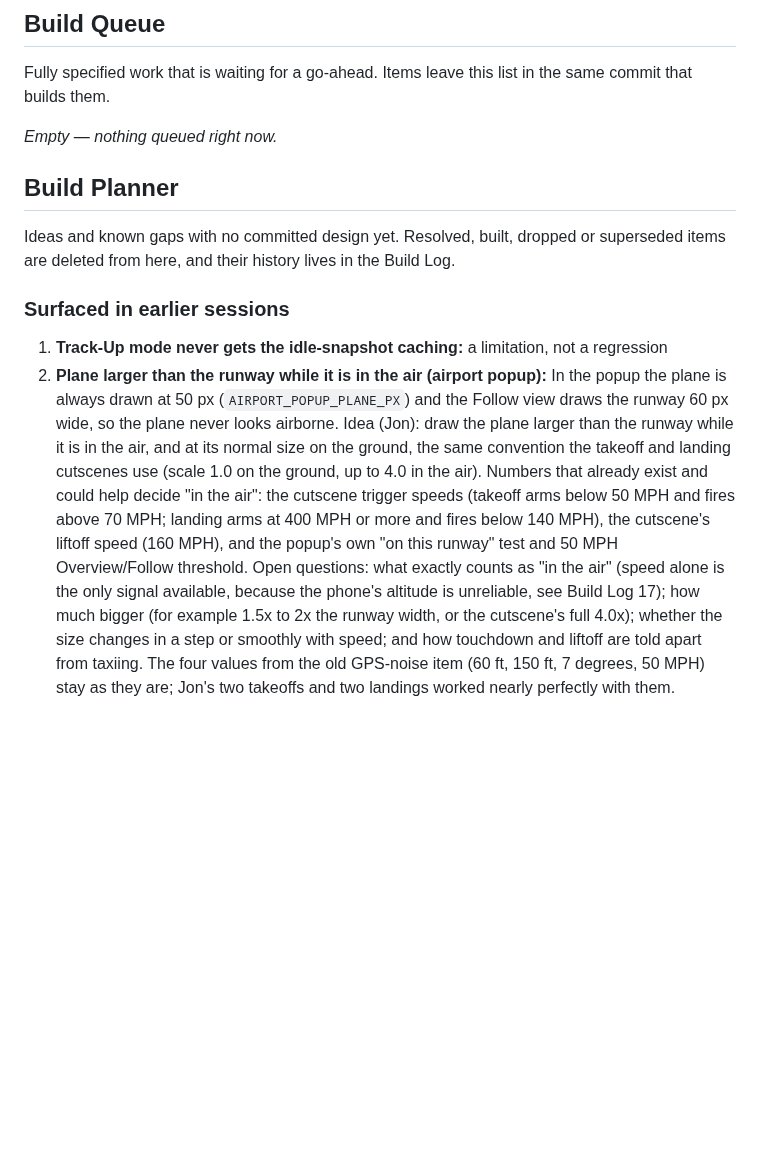
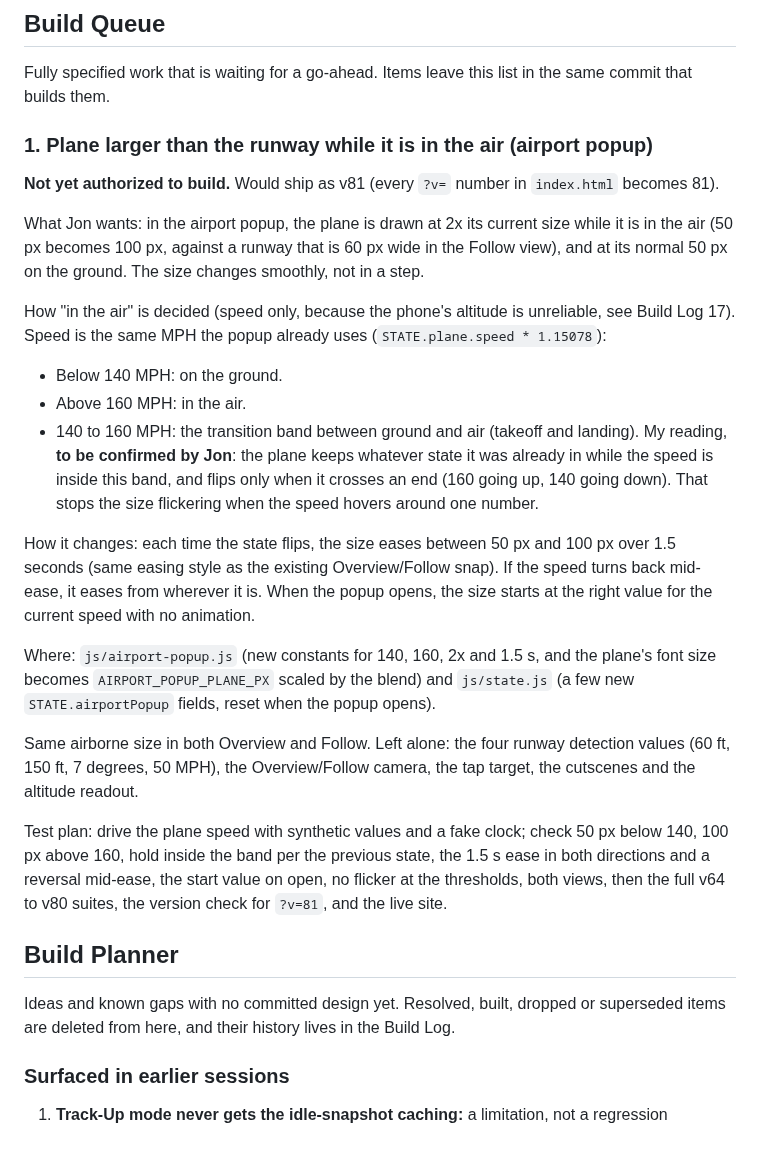
Before and after one commit to TundraJon/Stratosphere, a Markdown page: README.md, the part around the change. Rendered like a GitHub page; blank space fills up the shorter version.

Commit message:
Queue: plane larger than the runway while airborne; remove its Planner item
Co-Authored-By: Claude Sonnet 5.5 <noreply@anthropic.com>
Claude-Session: https://claude.ai/code/session_013wo48Gh5BkZ6AmfYjeQCbh

```diff
--- a/README.md
+++ b/README.md
@@ -336,7 +336,46 @@ Built as spec'd in the Build Queue. Jon's request (sent while v79 was being buil
 
 Fully specified work that is waiting for a go-ahead. Items leave this list in the same commit that builds them.
 
-_Empty — nothing queued right now._
+### 1. Plane larger than the runway while it is in the air (airport popup)
+**Not yet authorized to build.** Would ship as v81 (every `?v=` number in
+`index.html` becomes 81).
+
+What Jon wants: in the airport popup, the plane is drawn at 2x its current
+size while it is in the air (50 px becomes 100 px, against a runway that is
+60 px wide in the Follow view), and at its normal 50 px on the ground. The
+size changes smoothly, not in a step.
+
+How "in the air" is decided (speed only, because the phone's altitude is
+unreliable, see Build Log 17). Speed is the same MPH the popup already uses
+(`STATE.plane.speed * 1.15078`):
+- Below 140 MPH: on the ground.
+- Above 160 MPH: in the air.
+- 140 to 160 MPH: the transition band between ground and air (takeoff and
+  landing). My reading, **to be confirmed by Jon**: the plane keeps whatever
+  state it was already in while the speed is inside this band, and flips only
+  when it crosses an end (160 going up, 140 going down). That stops the size
+  flickering when the speed hovers around one number.
+
+How it changes: each time the state flips, the size eases between 50 px and
+100 px over 1.5 seconds (same easing style as the existing Overview/Follow
+snap). If the speed turns back mid-ease, it eases from wherever it is. When
+the popup opens, the size starts at the right value for the current speed
+with no animation.
+
+Where: `js/airport-popup.js` (new constants for 140, 160, 2x and 1.5 s, and
+the plane's font size becomes `AIRPORT_POPUP_PLANE_PX` scaled by the blend)
+and `js/state.js` (a few new `STATE.airportPopup` fields, reset when the
+popup opens).
+
+Same airborne size in both Overview and Follow. Left alone: the four runway
+detection values (60 ft, 150 ft, 7 degrees, 50 MPH), the Overview/Follow
+camera, the tap target, the cutscenes and the altitude readout.
+
+Test plan: drive the plane speed with synthetic values and a fake clock;
+check 50 px below 140, 100 px above 160, hold inside the band per the
+previous state, the 1.5 s ease in both directions and a reversal mid-ease,
+the start value on open, no flicker at the thresholds, both views, then the
+full v64 to v80 suites, the version check for `?v=81`, and the live site.
 
 ## Build Planner
 
@@ -345,21 +384,3 @@ Ideas and known gaps with no committed design yet. Resolved, built, dropped or s
 ### Surfaced in earlier sessions
 1. **Track-Up mode never gets the idle-snapshot caching:** a limitation,
    not a regression
-2. **Plane larger than the runway while it is in the air (airport popup):**
-   In the popup the plane is always drawn at 50 px (`AIRPORT_POPUP_PLANE_PX`)
-   and the Follow view draws the runway 60 px wide, so the plane never looks
-   airborne. Idea (Jon): draw the plane larger than the runway while it is
-   in the air, and at its normal size on the ground, the same convention the
-   takeoff and landing cutscenes use (scale 1.0 on the ground, up to 4.0 in
-   the air). Numbers that already exist and could help decide "in the air":
-   the cutscene trigger speeds (takeoff arms below 50 MPH and fires above
-   70 MPH; landing arms at 400 MPH or more and fires below 140 MPH), the
-   cutscene's liftoff speed (160 MPH), and the popup's own "on this runway"
-   test and 50 MPH Overview/Follow threshold. Open questions: what exactly
-   counts as "in the air" (speed alone is the only signal available, because
-   the phone's altitude is unreliable, see Build Log 17); how much bigger
-   (for example 1.5x to 2x the runway width, or the cutscene's full 4.0x);
-   whether the size changes in a step or smoothly with speed; and how
-   touchdown and liftoff are told apart from taxiing. The four values from
-   the old GPS-noise item (60 ft, 150 ft, 7 degrees, 50 MPH) stay as they
-   are; Jon's two takeoffs and two landings worked nearly perfectly with them.
```
